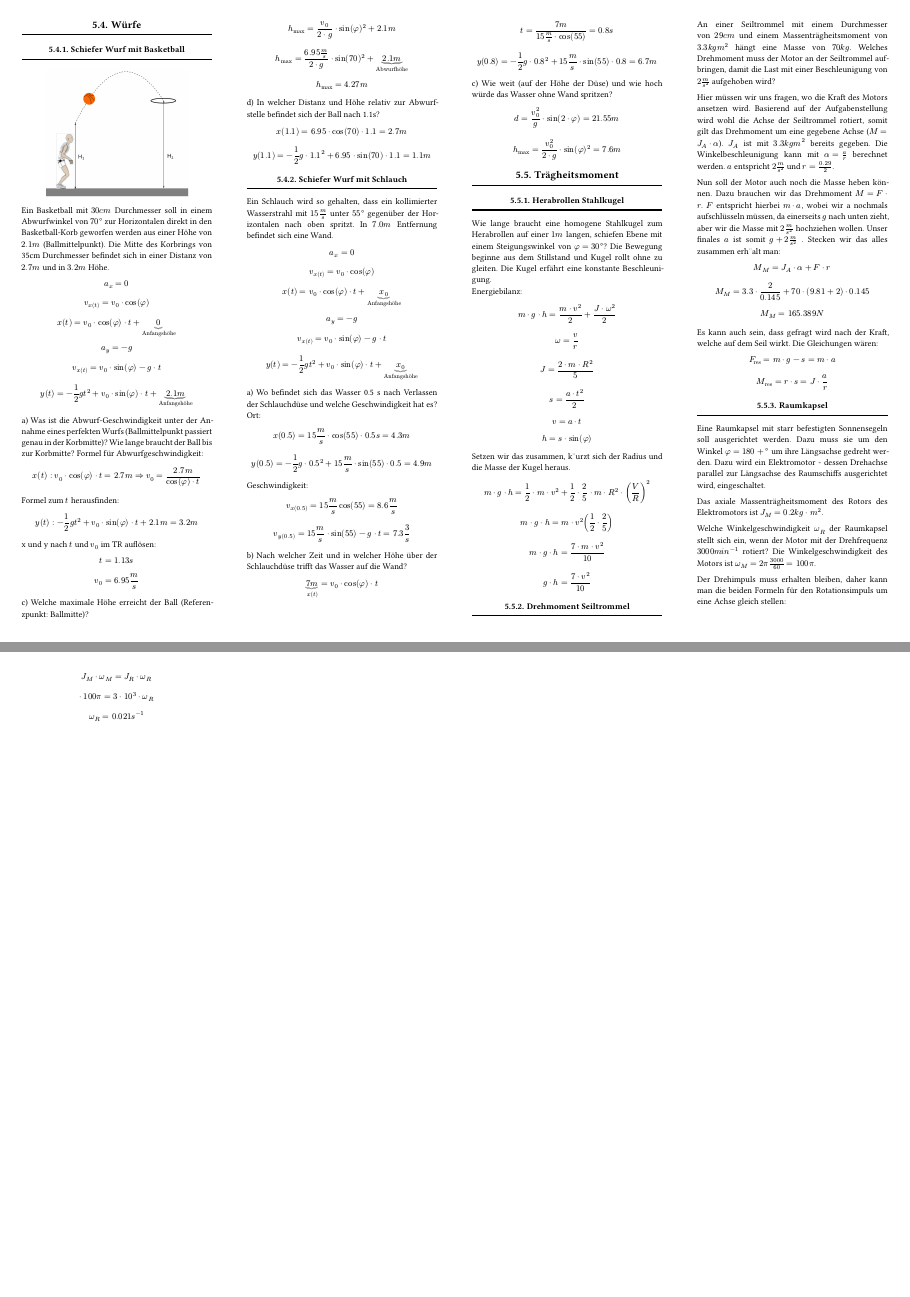
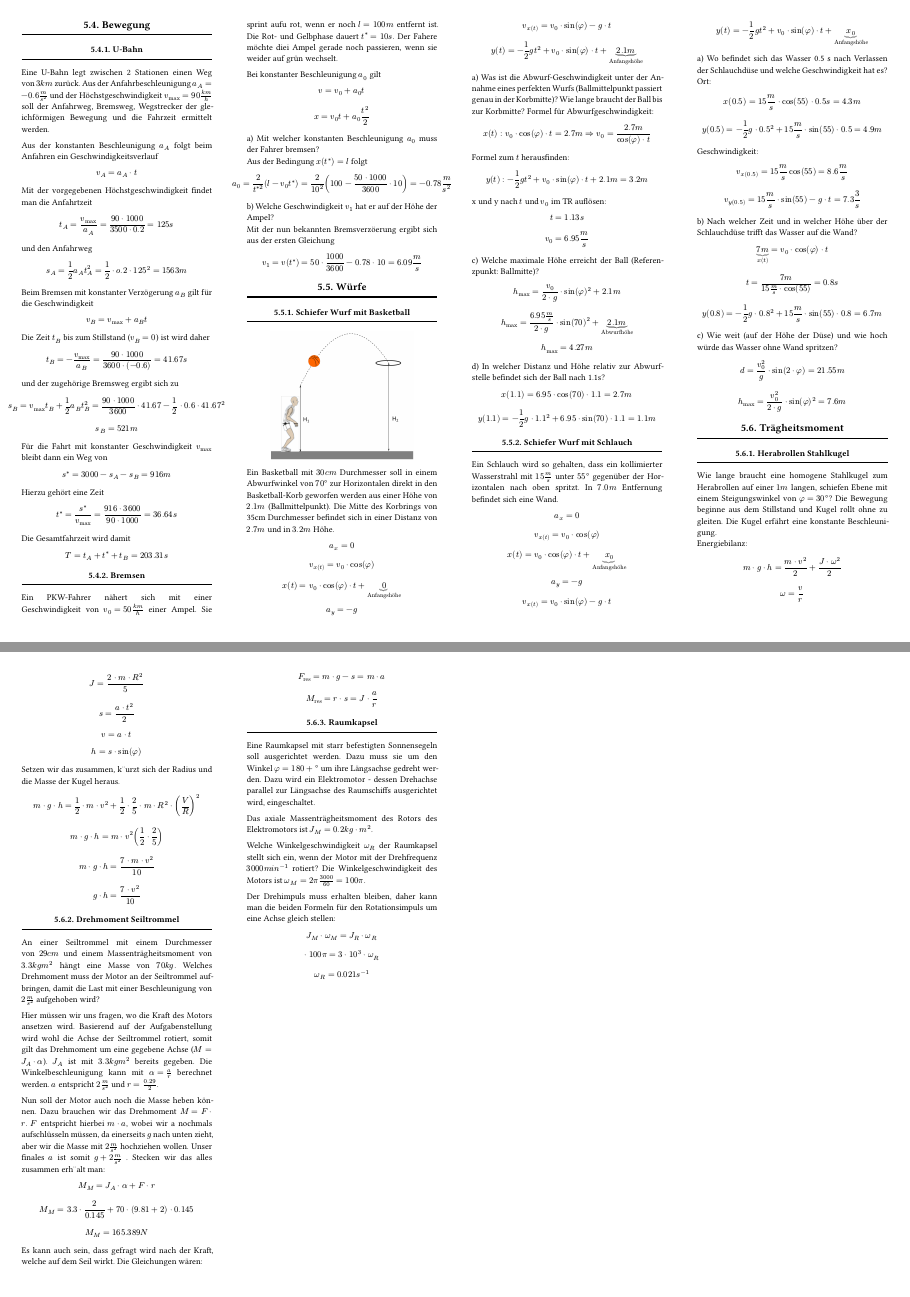
Before and after one commit to takotori/PhAI-Spick, a Typst document (main.typ, which reads sections/examples.typ): pages 9 and 10 of 10, joined at a grey line. Compiled offline with Typst 0.15.

Commit message:
bewegung stuff

```diff
--- a/sections/examples.typ
+++ b/sections/examples.typ
@@ -79,6 +79,53 @@ $ d_min = S_B - S_A $
 $ d_min = a_B / 2 dot t^2_x + v_"B0" dot t_x +d - v_"A0" dot t_x $
 $ t_x = 28.8 $
 $ a_B = 0.39 $
+
+#subsection("Bewegung")
+#subsubsection("U-Bahn")
+Eine U-Bahn legt zwischen 2 Stationen einen Weg von $3k m$ zurück. Aus der Anfahrbeschleunigung $a_A = - 0.6 m/s^2$ und der Höchstgeschwindigkeit $v_"max" = 90 frac(k m, h)$ soll der Anfahrweg, Bremsweg, Wegstrecker der gleichförmigen Bewegung und die Fahrzeit ermittelt werden. \
+
+Aus der konstanten Beschleunigung $a_A$ folgt beim Anfahren ein Geschwindigkeitsverlauf
+$ v_A = a_A dot t $
+
+Mit der vorgegebenen Höchstgeschwindigkeit findet man die Anfahrtzeit
+$ t_A = v_"max" / a_A = frac(90 dot 1000, 3500 dot 0.2) = 125s $
+
+und den Anfahrweg
+$ s_A = 1/2 a_A t^2_A = 1/2 dot o.2 dot 125^2 = 1563m $
+
+Beim Bremsen mit konstanter Verzögerung $a_B$ gilt für die Geschwindigkeit
+$ v_B = v_"max" + a_B t $
+
+Die Zeit $t_B$ bis zum Stillstand ($v_B = 0$) ist wird daher
+$ t_B = - v_"max" / a_B = frac(90 dot 1000, 3600 dot (-0.6)) = 41.67s $
+
+und der zugehörige Bremsweg ergibt sich zu
+$ s_B = v_"max" t_B + 1/2 a_B t^2_B = frac(90 dot 1000, 3600) dot 41.67 - 1/2 dot 0.6 dot 41.67^2  $
+$ s_B = 521m $
+
+Für die Fahrt mit konstanter Geschwindigkeit $v_"max"$ bleibt dann ein Weg von
+$ s^* = 3000 - s_A - s_B = 916m $
+
+Hierzu gehört eine Zeit
+$ t^* = s^* / v_"max" = frac(916 dot 3600, 90 dot 1000) = 36.64s $
+
+Die Gesamtfahrzeit wird damit
+$ T = t_A + t^* + t_B = 203.31s $
+
+#subsubsection("Bremsen")
+Ein PKW-Fahrer nähert sich mit einer Geschwindigkeit von $v_0 = 50 frac(k m, h)$ einer Ampel. Sie sprint aufu rot, wenn er noch $l = 100m$ entfernt ist. Die Rot- und Gelbphase dauert $t^* = 10s$. Der Fahere möchte diei Ampel gerade noch passieren, wenn sie weider auf grün wechselt. \
+
+Bei konstanter Beschleunigung $a_0$ gilt
+$ v = v_0 + a_0 t $
+$ x = v_0 t + a_0 t^2 / 2 $
+
+a) Mit welcher konstanten Beschleunigung $a_0$ muss der Fahrer bremsen? \
+Aus der Bedingung $x(t^*) = l$ folgt
+$ a_0 = 2 / t^(*2) (l - v_0 t^*) = 2/10^2 (100 - frac(50 dot 1000, 3600) dot 10) = -0.78 m/s^2 $
+
+b) Welche Geschwindigkeit $v_1$ hat er auf der Höhe der Ampel? \
+Mit der nun bekannten Bremsverzöerung ergibt sich aus der ersten Gleichung
+$ v_1 = v(t^*) = 50 dot 1000 / 3600 - 0.78 dot 10 = 6.09 m/s $
 
 #subsection("Würfe")
 #subsubsection("Schiefer Wurf mit Basketball")
```
Also changed, not shown: main.pdf.
